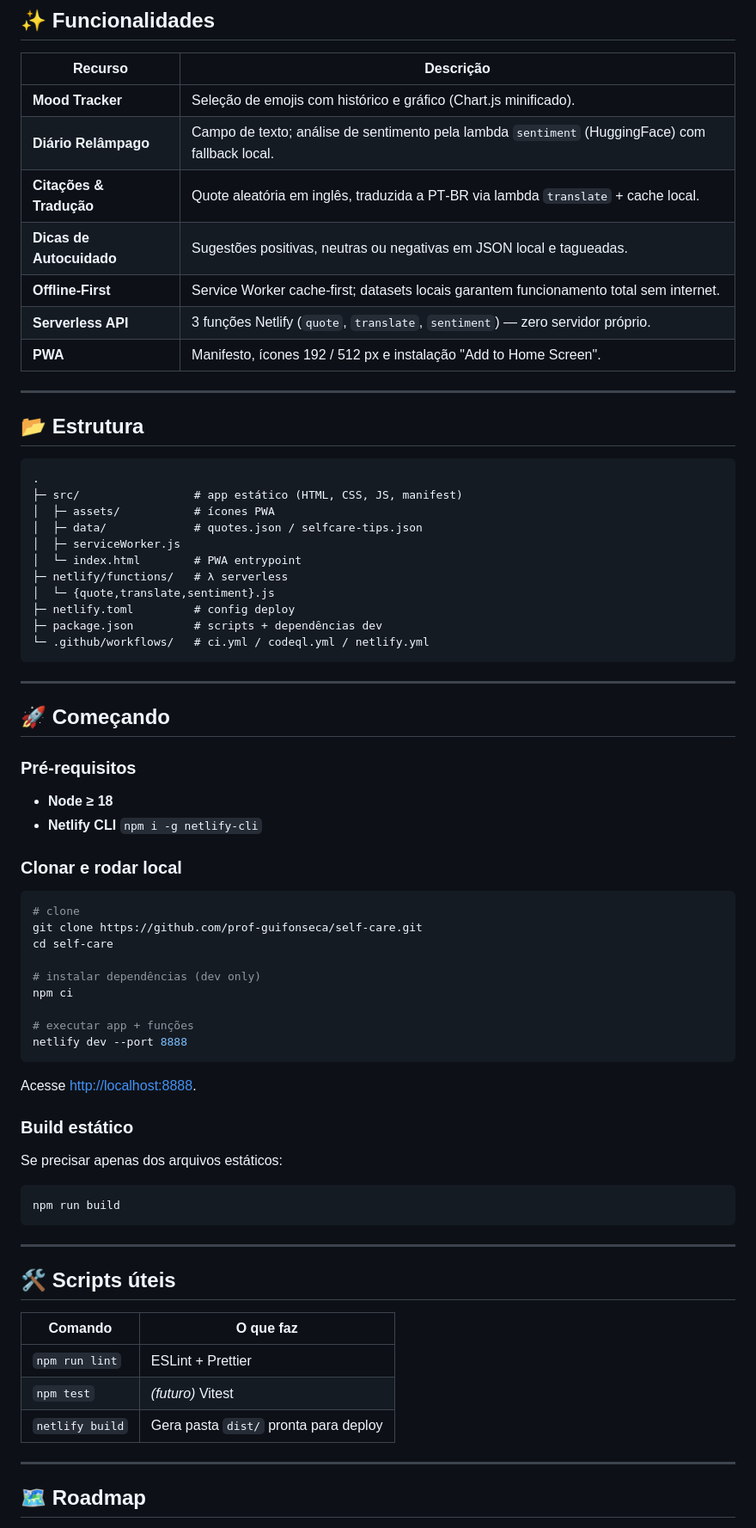
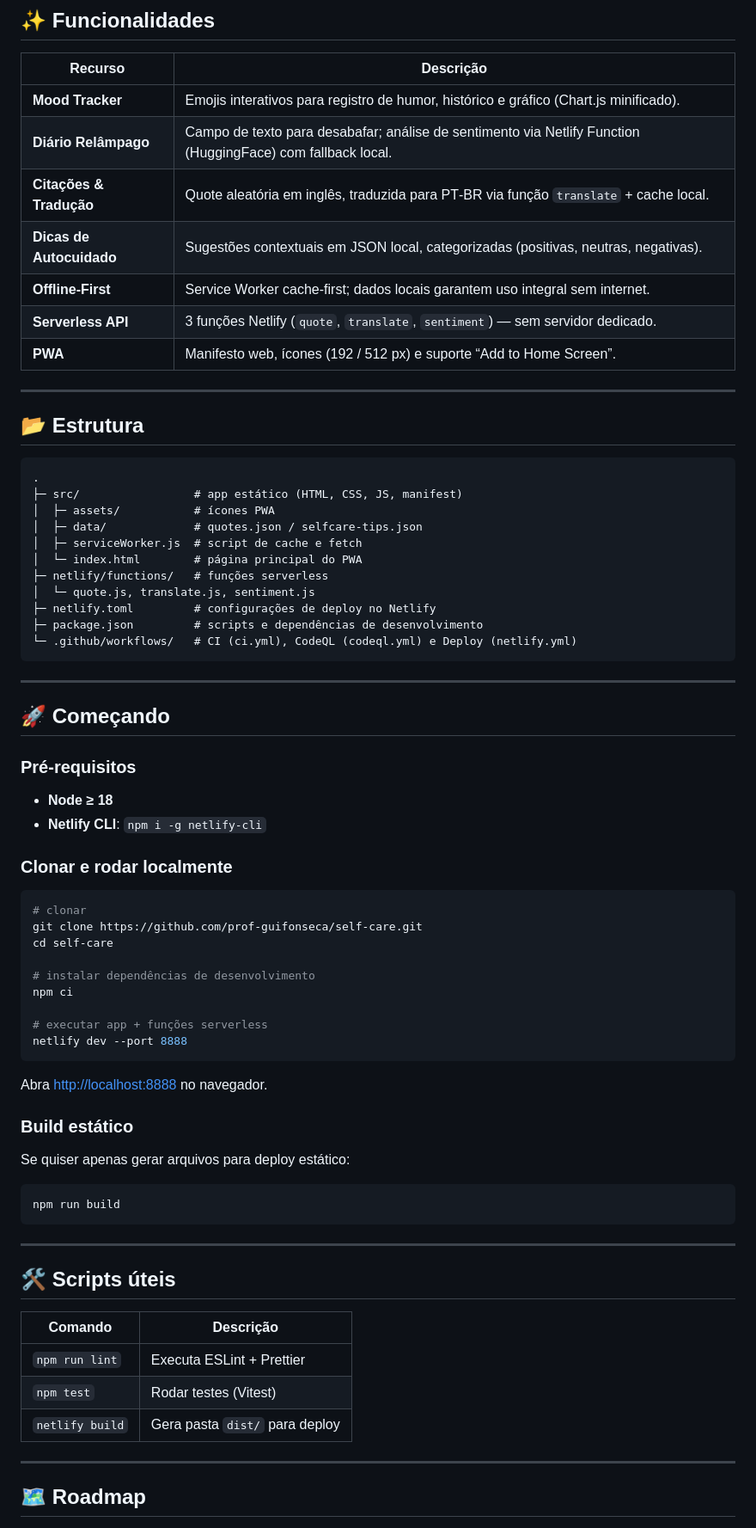
Before and after one commit to prof-guifonseca/self-care, a Markdown page: README.md, the part around one of its changes. Shown at 86% size. GitHub-like rendering.

````diff
--- a/README.md
+++ b/README.md
@@ -29,13 +29,13 @@ README – Self‑Care PWA
 
 | Recurso               | Descrição                                                                                          |
 |-----------------------|----------------------------------------------------------------------------------------------------|
-| **Mood Tracker**      | Seleção de emojis com histórico e gráfico (Chart.js minificado).                                    |
-| **Diário Relâmpago**   | Campo de texto; análise de sentimento pela lambda `sentiment` (HuggingFace) com fallback local.     |
-| **Citações & Tradução**| Quote aleatória em inglês, traduzida a PT‑BR via lambda `translate` + cache local.                 |
-| **Dicas de Autocuidado** | Sugestões positivas, neutras ou negativas em JSON local e tagueadas.                              |
-| **Offline‑First**     | Service Worker cache‑first; datasets locais garantem funcionamento total sem internet.               |
-| **Serverless API**    | 3 funções Netlify (`quote`, `translate`, `sentiment`) — zero servidor próprio.                     |
-| **PWA**               | Manifesto, ícones 192 / 512 px e instalação "Add to Home Screen".                                   |
+| **Mood Tracker**      | Emojis interativos para registro de humor, histórico e gráfico (Chart.js minificado).              |
+| **Diário Relâmpago**  | Campo de texto para desabafar; análise de sentimento via Netlify Function (HuggingFace) com fallback local. |
+| **Citações & Tradução**| Quote aleatória em inglês, traduzida para PT‑BR via função `translate` + cache local.              |
+| **Dicas de Autocuidado** | Sugestões contextuais em JSON local, categorizadas (positivas, neutras, negativas).             |
+| **Offline‑First**     | Service Worker cache‑first; dados locais garantem uso integral sem internet.                       |
+| **Serverless API**    | 3 funções Netlify (`quote`, `translate`, `sentiment`) — sem servidor dedicado.                     |
+| **PWA**               | Manifesto web, ícones (192 / 512 px) e suporte “Add to Home Screen”.                                |
 
 ---
 
@@ -46,13 +46,13 @@ README – Self‑Care PWA
 ├─ src/                 # app estático (HTML, CSS, JS, manifest)
 │  ├─ assets/           # ícones PWA
 │  ├─ data/             # quotes.json / selfcare-tips.json
-│  ├─ serviceWorker.js
-│  └─ index.html        # PWA entrypoint
-├─ netlify/functions/   # λ serverless
-│  └─ {quote,translate,sentiment}.js
-├─ netlify.toml         # config deploy
-├─ package.json         # scripts + dependências dev
-└─ .github/workflows/   # ci.yml / codeql.yml / netlify.yml
+│  ├─ serviceWorker.js  # script de cache e fetch
+│  └─ index.html        # página principal do PWA
+├─ netlify/functions/   # funções serverless
+│  └─ quote.js, translate.js, sentiment.js
+├─ netlify.toml         # configurações de deploy no Netlify
+├─ package.json         # scripts e dependências de desenvolvimento
+└─ .github/workflows/   # CI (ci.yml), CodeQL (codeql.yml) e Deploy (netlify.yml)
 ```
 
 ---
@@ -62,27 +62,27 @@ README – Self‑Care PWA
 ### Pré‑requisitos
 
 * **Node ≥ 18**
-* **Netlify CLI** `npm i -g netlify-cli`
+* **Netlify CLI**: `npm i -g netlify-cli`
 
-### Clonar e rodar local
+### Clonar e rodar localmente
 
 ```bash
-# clone
+# clonar
 git clone https://github.com/prof-guifonseca/self-care.git
 cd self-care
 
-# instalar dependências (dev only)
+# instalar dependências de desenvolvimento
 npm ci
 
-# executar app + funções
+# executar app + funções serverless
 netlify dev --port 8888
 ```
 
-Acesse <http://localhost:8888>.
+Abra <http://localhost:8888> no navegador.
 
 ### Build estático
 
-Se precisar apenas dos arquivos estáticos:
+Se quiser apenas gerar arquivos para deploy estático:
 ```bash
 npm run build
 ```
@@ -91,11 +91,11 @@ npm run build
 
 ## 🛠️ Scripts úteis
 
-| Comando           | O que faz                                     |
-|-------------------|-----------------------------------------------|
-| `npm run lint`    | ESLint + Prettier                             |
-| `npm test`        | _(futuro)_ Vitest                             |
-| `netlify build`   | Gera pasta `dist/` pronta para deploy         |
+| Comando           | Descrição                              |
+|-------------------|----------------------------------------|
+| `npm run lint`    | Executa ESLint + Prettier              |
+| `npm test`        | Rodar testes (Vitest)                  |
+| `netlify build`   | Gera pasta `dist/` para deploy         |
 
 ---
 
````
Also changed, not shown: other parts of README.md (+9 -8 lines).
